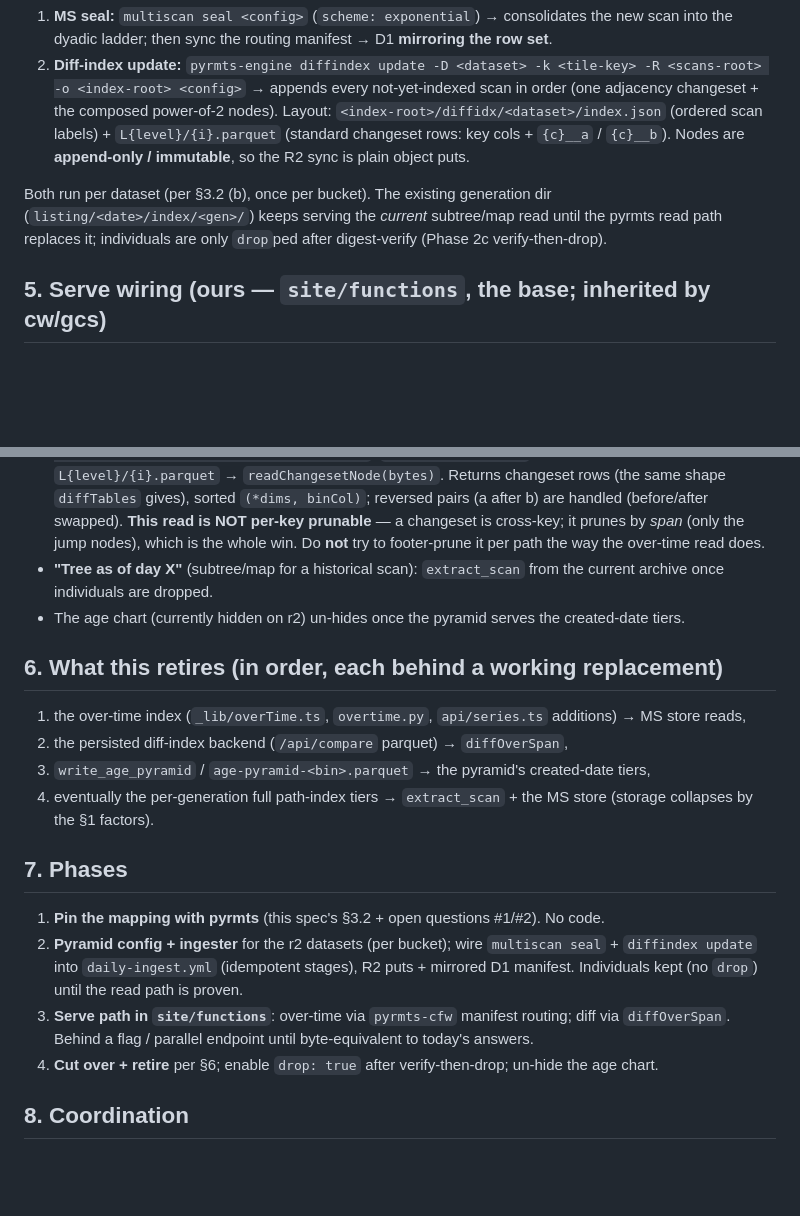
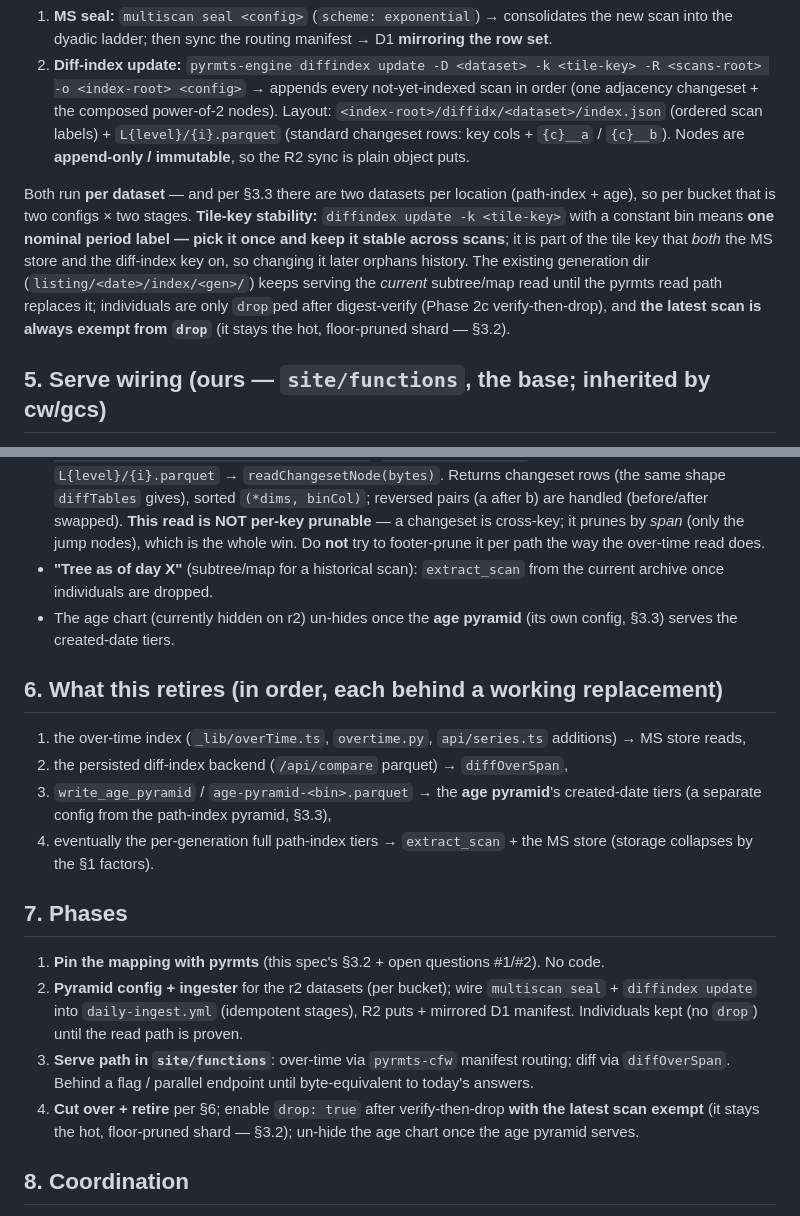
Before and after one commit to runsascoded/disk-tree, a Markdown page: specs/pyrmts-adoption.md, 2 parts joined by grey strips. Drawn GitHub-style; blank space fills up the shorter version.

```diff
--- a/specs/pyrmts-adoption.md
+++ b/specs/pyrmts-adoption.md
@@ -70,20 +83,20 @@ After the existing `dt-cloud path-index` build + upload, two **idempotent** post
 1. **MS seal:** `multiscan seal <config>` (`scheme: exponential`) → consolidates the new scan into the dyadic ladder; then sync the routing manifest → D1 **mirroring the row set**.
 2. **Diff-index update:** `pyrmts-engine diffindex update -D <dataset> -k <tile-key> -R <scans-root> -o <index-root> <config>` → appends every not-yet-indexed scan in order (one adjacency changeset + the composed power-of-2 nodes). Layout: `<index-root>/diffidx/<dataset>/index.json` (ordered scan labels) + `L{level}/{i}.parquet` (standard changeset rows: key cols + `{c}__a` / `{c}__b`). Nodes are **append-only / immutable**, so the R2 sync is plain object puts.
 
-Both run per dataset (per §3.2 (b), once per bucket). The existing generation dir (`listing/<date>/index/<gen>/`) keeps serving the *current* subtree/map read until the pyrmts read path replaces it; individuals are only `drop`ped after digest-verify (Phase 2c verify-then-drop).
+Both run **per dataset** — and per §3.3 there are two datasets per location (path-index + age), so per bucket that is two configs × two stages. **Tile-key stability:** `diffindex update -k <tile-key>` with a constant bin means **one nominal period label — pick it once and keep it stable across scans**; it is part of the tile key that *both* the MS store and the diff-index key on, so changing it later orphans history. The existing generation dir (`listing/<date>/index/<gen>/`) keeps serving the *current* subtree/map read until the pyrmts read path replaces it; individuals are only `drop`ped after digest-verify (Phase 2c verify-then-drop), and **the latest scan is always exempt from `drop`** (it stays the hot, floor-pruned shard — §3.2).
 
 ## 5. Serve wiring (ours — `site/functions`, the base; inherited by cw/gcs)
 
 - **Over-time line** (`/api/series`): `pyrmts-cfw` + `MultiScanD1Index` for the D1-backed manifest; `resolveScan` / `readMultiScan` for routing; `seriesAcrossGroups` for a per-path line across archives. Per-read manifest resolution (never a cached archive URL — §3.1). Footer-pruned per-path reads stay O(pruned).
 - **Diff-treemap** (`/api/diff`): `diffOverSpan(scans, schema, a, b, loadNode)` from `pyrmts` — `scans = parseDiffIndexManifest(index.json bytes)`; `loadNode(level, i)` = our R2 fetch of `L{level}/{i}.parquet` → `readChangesetNode(bytes)`. Returns changeset rows (the same shape `diffTables` gives), sorted `(*dims, binCol)`; reversed pairs (a after b) are handled (before/after swapped). **This read is NOT per-key prunable** — a changeset is cross-key; it prunes by *span* (only the jump nodes), which is the whole win. Do **not** try to footer-prune it per path the way the over-time read does.
 - **"Tree as of day X"** (subtree/map for a historical scan): `extract_scan` from the current archive once individuals are dropped.
-- The age chart (currently hidden on r2) un-hides once the pyramid serves the created-date tiers.
+- The age chart (currently hidden on r2) un-hides once the **age pyramid** (its own config, §3.3) serves the created-date tiers.
 
 ## 6. What this retires (in order, each behind a working replacement)
 
 1. the over-time index (`_lib/overTime.ts`, `overtime.py`, `api/series.ts` additions) → MS store reads,
 2. the persisted diff-index backend (`/api/compare` parquet) → `diffOverSpan`,
-3. `write_age_pyramid` / `age-pyramid-<bin>.parquet` → the pyramid's created-date tiers,
+3. `write_age_pyramid` / `age-pyramid-<bin>.parquet` → the **age pyramid**'s created-date tiers (a separate config from the path-index pyramid, §3.3),
 4. eventually the per-generation full path-index tiers → `extract_scan` + the MS store (storage collapses by the §1 factors).
 
 ## 7. Phases
@@ -91,7 +104,7 @@ Both run per dataset (per §3.2 (b), once per bucket). The existing generation d
 1. **Pin the mapping with pyrmts** (this spec's §3.2 + open questions #1/#2). No code.
 2. **Pyramid config + ingester** for the r2 datasets (per bucket); wire `multiscan seal` + `diffindex update` into `daily-ingest.yml` (idempotent stages), R2 puts + mirrored D1 manifest. Individuals kept (no `drop`) until the read path is proven.
 3. **Serve path in `site/functions`**: over-time via `pyrmts-cfw` manifest routing; diff via `diffOverSpan`. Behind a flag / parallel endpoint until byte-equivalent to today's answers.
-4. **Cut over + retire** per §6; enable `drop: true` after verify-then-drop; un-hide the age chart.
+4. **Cut over + retire** per §6; enable `drop: true` after verify-then-drop **with the latest scan exempt** (it stays the hot, floor-pruned shard — §3.2); un-hide the age chart once the age pyramid serves.
 
 ## 8. Coordination
 
```
Also changed, not shown: other parts of specs/pyrmts-adoption.md (+18 -5 lines).
